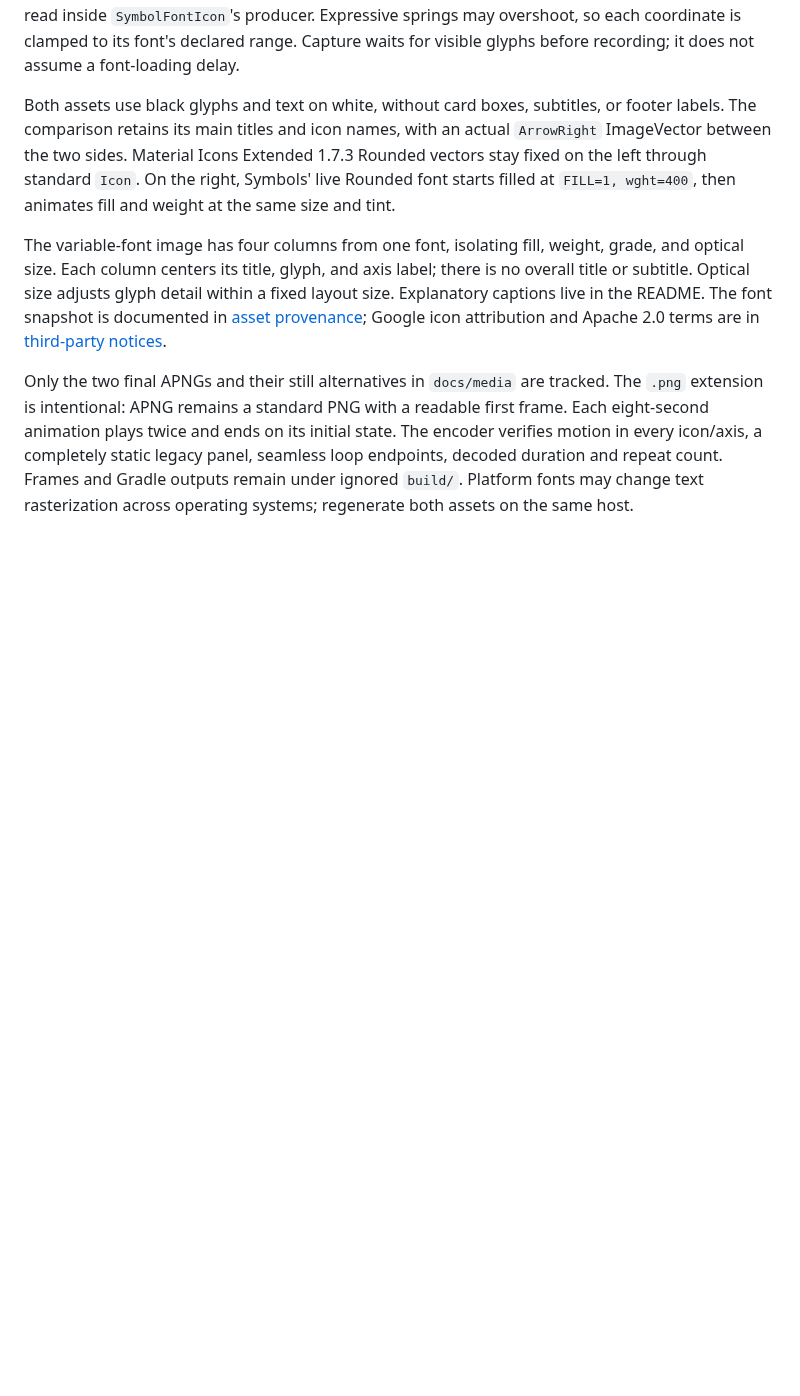
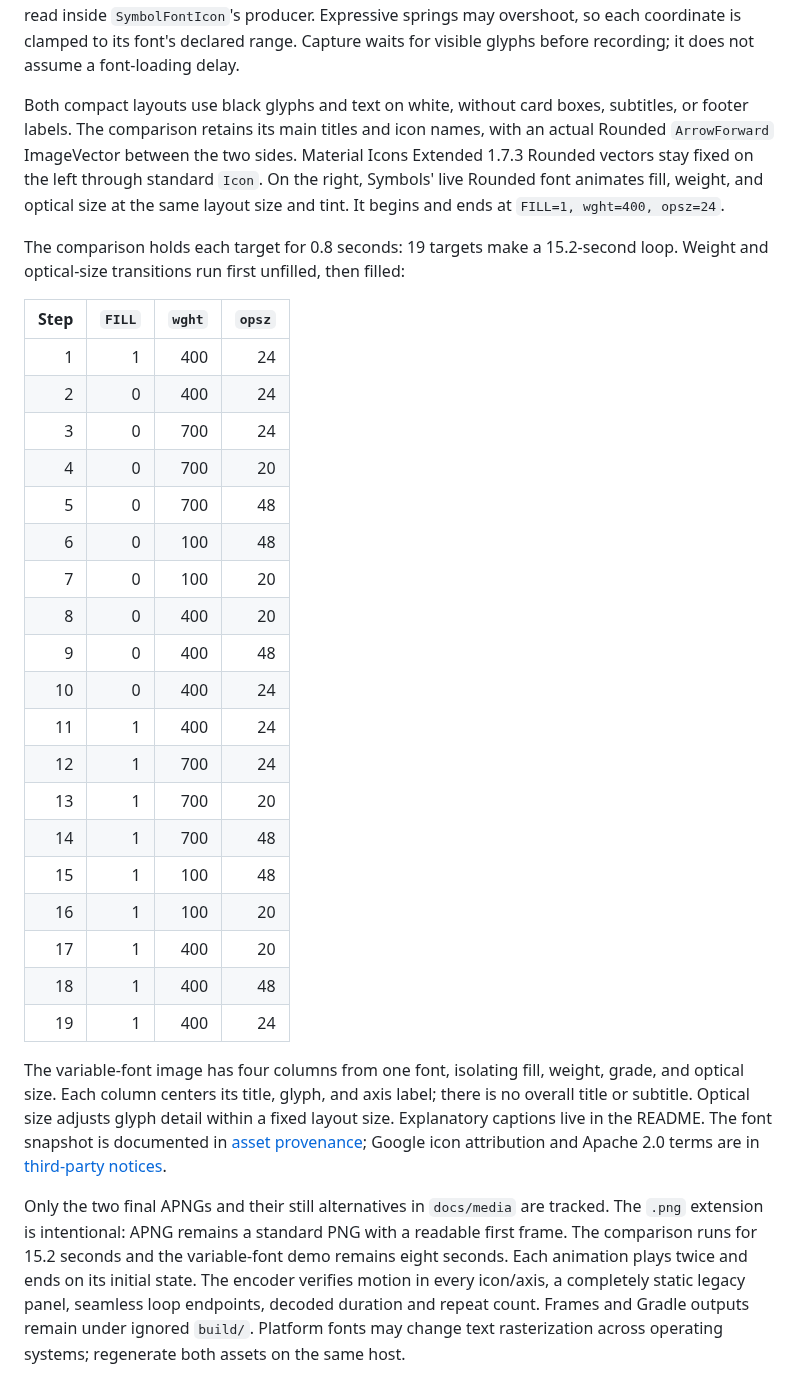
Before and after one commit to HLCaptain/symbols, a Markdown page: tools/readme-media/README.md, the part around the change. GitHub-like rendering; blank space fills up the shorter version.

Commit message:
Refine icon demo layout and animation sequence

```diff
--- a/tools/readme-media/README.md
+++ b/tools/readme-media/README.md
@@ -27,12 +27,38 @@ Font settings are read inside `SymbolFontIcon`'s producer. Expressive springs ma
 overshoot, so each coordinate is clamped to its font's declared range. Capture
 waits for visible glyphs before recording; it does not assume a font-loading delay.
 
-Both assets use black glyphs and text on white, without card boxes, subtitles,
-or footer labels. The comparison retains its main titles and icon names, with
-an actual `ArrowRight` ImageVector between the two sides. Material Icons
+Both compact layouts use black glyphs and text on white, without card boxes,
+subtitles, or footer labels. The comparison retains its main titles and icon
+names, with an actual Rounded `ArrowForward` ImageVector between the two sides. Material Icons
 Extended 1.7.3 Rounded vectors stay fixed on the left through standard `Icon`.
-On the right, Symbols' live Rounded font starts filled at `FILL=1, wght=400`,
-then animates fill and weight at the same size and tint.
+On the right, Symbols' live Rounded font animates fill, weight, and optical size
+at the same layout size and tint. It begins and ends at
+`FILL=1, wght=400, opsz=24`.
+
+The comparison holds each target for 0.8 seconds: 19 targets make a 15.2-second
+loop. Weight and optical-size transitions run first unfilled, then filled:
+
+| Step | `FILL` | `wght` | `opsz` |
+| ---: | ---: | ---: | ---: |
+| 1 | 1 | 400 | 24 |
+| 2 | 0 | 400 | 24 |
+| 3 | 0 | 700 | 24 |
+| 4 | 0 | 700 | 20 |
+| 5 | 0 | 700 | 48 |
+| 6 | 0 | 100 | 48 |
+| 7 | 0 | 100 | 20 |
+| 8 | 0 | 400 | 20 |
+| 9 | 0 | 400 | 48 |
+| 10 | 0 | 400 | 24 |
+| 11 | 1 | 400 | 24 |
+| 12 | 1 | 700 | 24 |
+| 13 | 1 | 700 | 20 |
+| 14 | 1 | 700 | 48 |
+| 15 | 1 | 100 | 48 |
+| 16 | 1 | 100 | 20 |
+| 17 | 1 | 400 | 20 |
+| 18 | 1 | 400 | 48 |
+| 19 | 1 | 400 | 24 |
 
 The variable-font image has four columns from one font, isolating fill, weight,
 grade, and optical size. Each column centers its title, glyph, and axis label;
@@ -43,7 +69,8 @@ Apache 2.0 terms are in [third-party notices](../../THIRD_PARTY_NOTICES.md).
 
 Only the two final APNGs and their still alternatives in `docs/media` are tracked.
 The `.png` extension is intentional: APNG remains a standard PNG with a readable
-first frame. Each eight-second animation plays twice and ends on its initial
+first frame. The comparison runs for 15.2 seconds and the variable-font demo
+remains eight seconds. Each animation plays twice and ends on its initial
 state. The encoder verifies motion in every icon/axis, a completely static legacy
 panel, seamless loop endpoints, decoded duration and repeat count. Frames and
 Gradle outputs remain under ignored `build/`. Platform fonts may change text
```
Also changed, not shown: README.md (+2 -1 lines), docs/media/icons-comparison-still.png, docs/media/icons-comparison.png, docs/media/variable-fonts-still.png, docs/media/variable-fonts.png, 2 other files.
